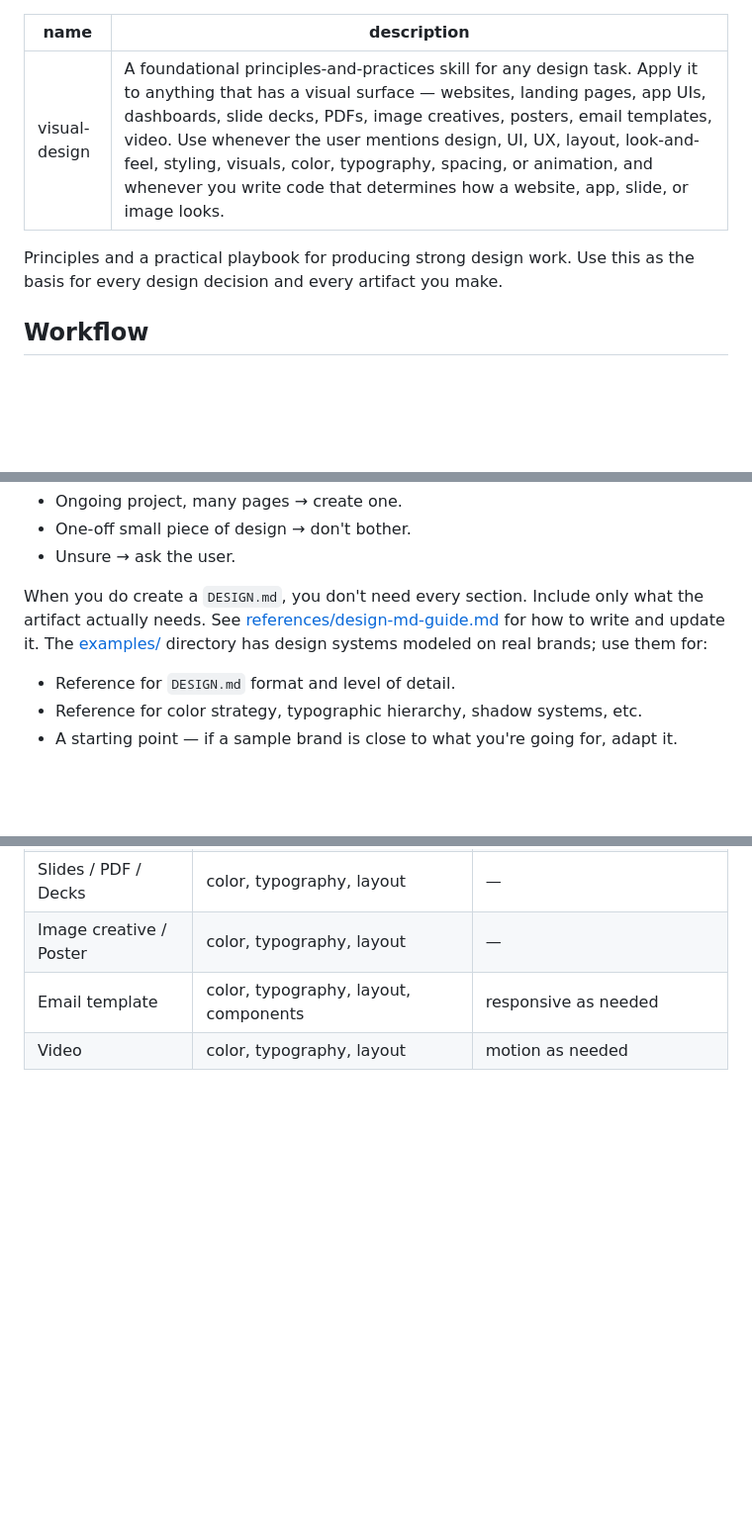
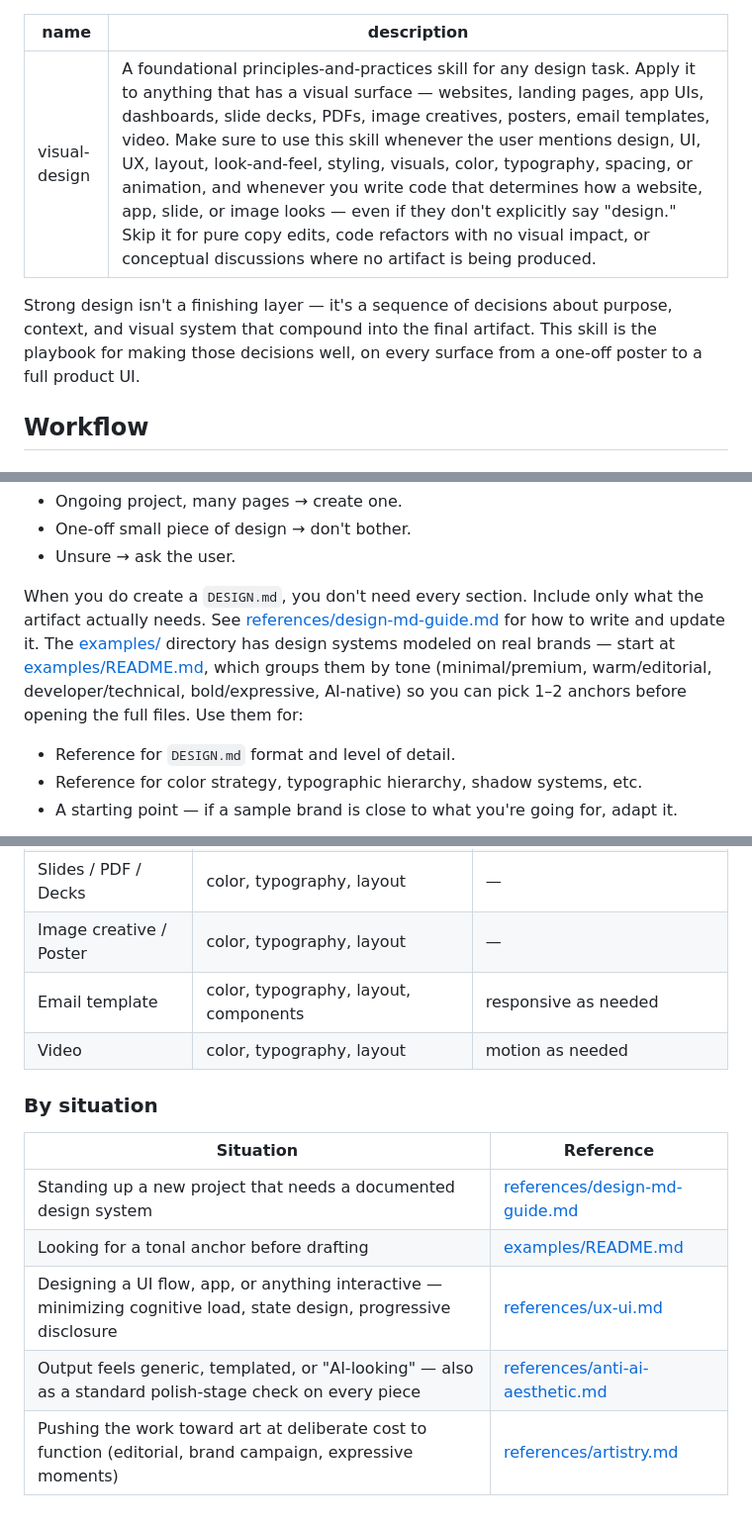
Before and after one commit to J-Naish/business-agent-kit, a Markdown page: skills/visual-design/SKILL.md, 3 parts joined by grey strips. Shown at 99% size. Drawn GitHub-style; blank space fills up the shorter version.

Commit message:
Polish visual-design skill completeness
- Add examples/README.md: index of 34 brand examples grouped by tone
  (minimal/premium, warm/editorial, developer/technical, bold/expressive,
  AI-native) so the skill can pick a tonal anchor before opening full files.
- Strengthen the description with pushier triggering language and explicit
  skip conditions to reduce both under- and over-triggering.
- Expand the "Reference guide by task" with a second "By situation" table
  covering design-md-guide, examples README, ux-ui, anti-ai-aesthetic, and
  artistry — references previously not surfaced from the index.
- Add an "Imagery & iconography" entry to the building blocks list.
- Rewrite the SKILL.md opening line so it no longer mirrors the description.

Co-Authored-By: Claude Opus 4.7 (1M context) <noreply@anthropic.com>

```diff
--- a/skills/visual-design/SKILL.md
+++ b/skills/visual-design/SKILL.md
@@ -1,9 +1,9 @@
 ---
 name: visual-design
-description: A foundational principles-and-practices skill for any design task. Apply it to anything that has a visual surface — websites, landing pages, app UIs, dashboards, slide decks, PDFs, image creatives, posters, email templates, video. Use whenever the user mentions design, UI, UX, layout, look-and-feel, styling, visuals, color, typography, spacing, or animation, and whenever you write code that determines how a website, app, slide, or image looks.
+description: A foundational principles-and-practices skill for any design task. Apply it to anything that has a visual surface — websites, landing pages, app UIs, dashboards, slide decks, PDFs, image creatives, posters, email templates, video. Make sure to use this skill whenever the user mentions design, UI, UX, layout, look-and-feel, styling, visuals, color, typography, spacing, or animation, and whenever you write code that determines how a website, app, slide, or image looks — even if they don't explicitly say "design." Skip it for pure copy edits, code refactors with no visual impact, or conceptual discussions where no artifact is being produced.
 ---
 
-Principles and a practical playbook for producing strong design work. Use this as the basis for every design decision and every artifact you make.
+Strong design isn't a finishing layer — it's a sequence of decisions about purpose, context, and visual system that compound into the final artifact. This skill is the playbook for making those decisions well, on every surface from a one-off poster to a full product UI.
 
 ## Workflow
 
@@ -64,7 +64,7 @@ If there is no `DESIGN.md`, decide based on scope:
 - One-off small piece of design → don't bother.
 - Unsure → ask the user.
 
-When you do create a `DESIGN.md`, you don't need every section. Include only what the artifact actually needs. See [references/design-md-guide.md](references/design-md-guide.md) for how to write and update it. The [examples/](examples/) directory has design systems modeled on real brands; use them for:
+When you do create a `DESIGN.md`, you don't need every section. Include only what the artifact actually needs. See [references/design-md-guide.md](references/design-md-guide.md) for how to write and update it. The [examples/](examples/) directory has design systems modeled on real brands — start at [examples/README.md](examples/README.md), which groups them by tone (minimal/premium, warm/editorial, developer/technical, bold/expressive, AI-native) so you can pick 1–2 anchors before opening the full files. Use them for:
 - Reference for `DESIGN.md` format and level of detail.
 - Reference for color strategy, typographic hierarchy, shadow systems, etc.
 - A starting point — if a sample brand is close to what you're going for, adapt it.
@@ -214,3 +217,13 @@ You don't need to load every reference every time. Pull what fits the artifact.
 | Image creative / Poster | color, typography, layout | — |
 | Email template | color, typography, layout, components | responsive as needed |
 | Video | color, typography, layout | motion as needed |
+
+### By situation
+
+| Situation | Reference |
+|-----------|-----------|
+| Standing up a new project that needs a documented design system | [references/design-md-guide.md](references/design-md-guide.md) |
+| Looking for a tonal anchor before drafting | [examples/README.md](examples/README.md) |
+| Designing a UI flow, app, or anything interactive — minimizing cognitive load, state design, progressive disclosure | [references/ux-ui.md](references/ux-ui.md) |
+| Output feels generic, templated, or "AI-looking" — also as a standard polish-stage check on every piece | [references/anti-ai-aesthetic.md](references/anti-ai-aesthetic.md) |
+| Pushing the work toward art at deliberate cost to function (editorial, brand campaign, expressive moments) | [references/artistry.md](references/artistry.md) |
```
Also changed, not shown: other parts of skills/visual-design/SKILL.md (+3 -0 lines), 1 other file.
